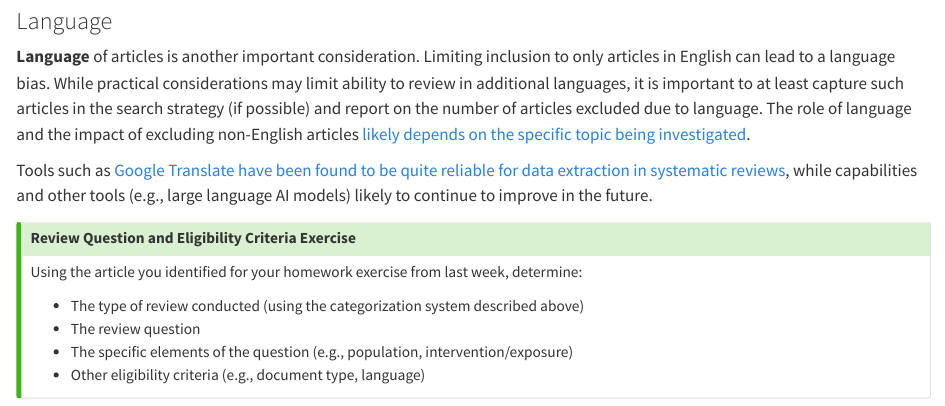
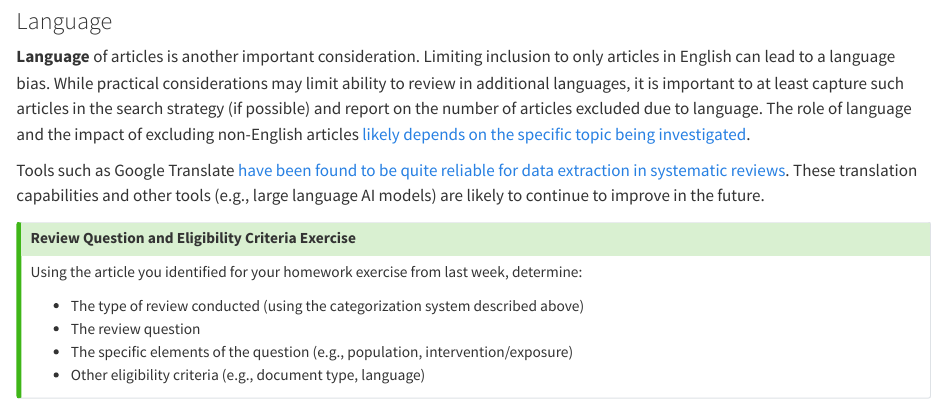
Before and after one commit to iany33/OH8004, a Quarto document (2_question.qmd): the page in a window 1100 px wide, from 3920 px down. Rendered offline with R 4.5, knitr and Pandoc in place of Quarto, with nearby package versions.

Commit message:
Editorial fixes

```diff
--- a/2_question.qmd
+++ b/2_question.qmd
@@ -96,7 +96,7 @@ In systematic reviews, the **unit of analysis** is individual *studies*, which m
 
 **Language** of articles is another important consideration. Limiting inclusion to only articles in English can lead to a language bias. While practical considerations may limit ability to review in additional languages, it is important to at least capture such articles in the search strategy (if possible) and report on the number of articles excluded due to language. The role of language and the impact of excluding non-English articles [likely depends on the specific topic being investigated](https://doi.org/10.1016/j.jclinepi.2004.08.021).
 
-Tools such as [Google Translate have been found to be quite reliable for data extraction in systematic reviews](https://doi.org/10.7326/M19-0891), while capabilities and other tools (e.g., large language AI models) likely to continue to improve in the future.
+Tools such as Google Translate [have been found to be quite reliable for data extraction in systematic reviews](https://doi.org/10.7326/M19-0891). These translation capabilities and other tools (e.g., large language AI models) are likely to continue to improve in the future.
 
 ::: callout-tip
 ## Review Question and Eligibility Criteria Exercise
```
